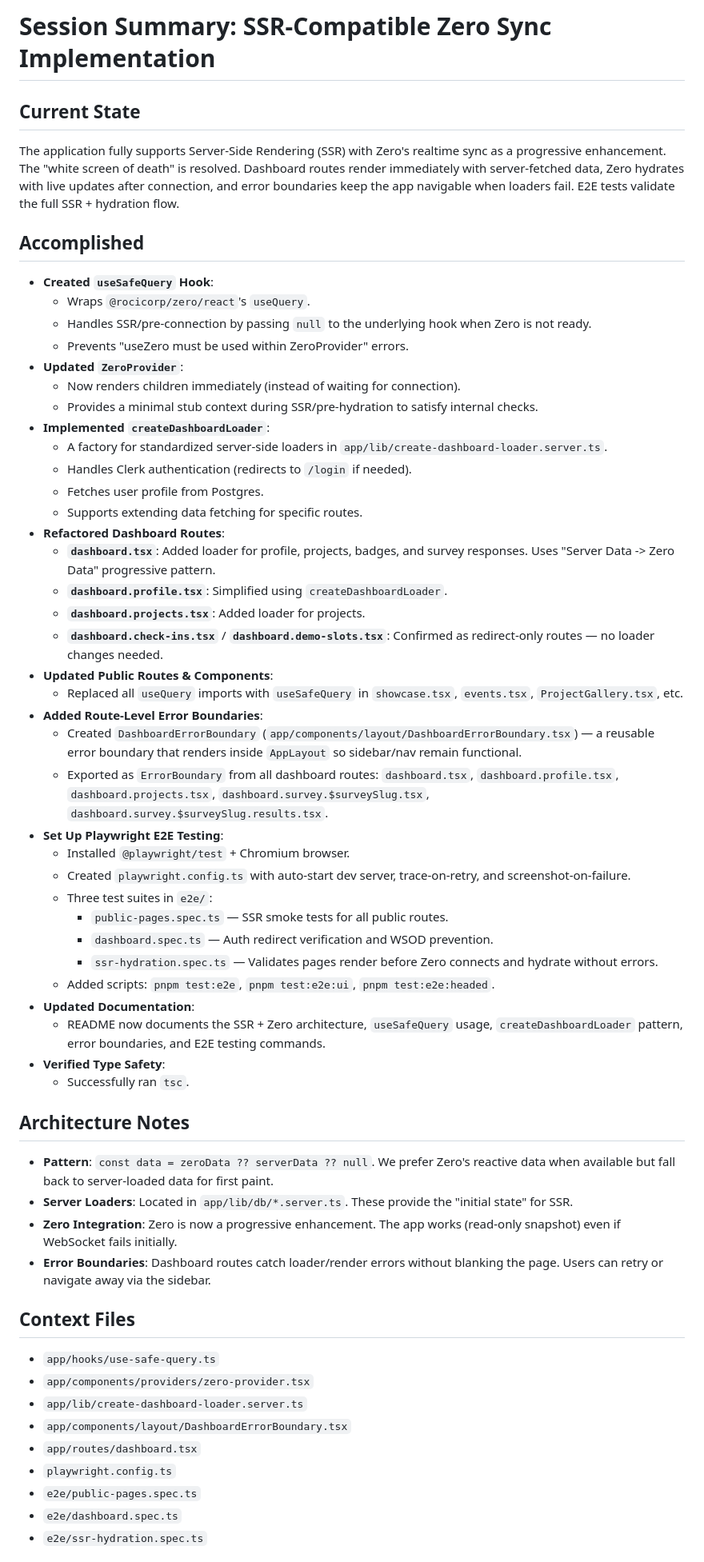
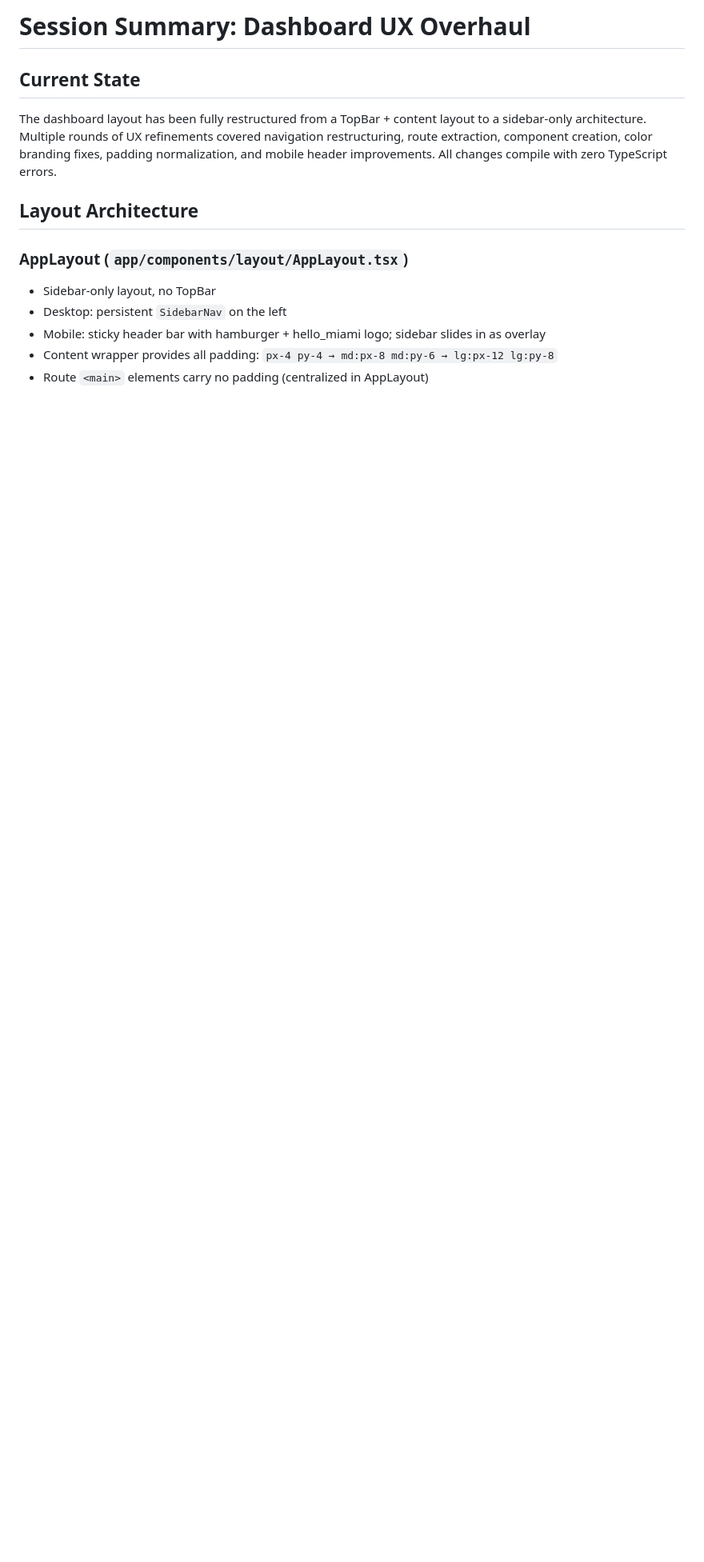
Before and after one commit to cbnsndwch/state_of_hack_night_2025, a Markdown page: .github/prompts/next-step.prompt.md, the part around one of its changes. Shown at 80% size. GitHub-like rendering; blank space fills up the shorter version.

Commit message:
docs: update session summary

```diff
--- a/.github/prompts/next-step.prompt.md
+++ b/.github/prompts/next-step.prompt.md
@@ -1,58 +1,15 @@
-# Session Summary: SSR-Compatible Zero Sync Implementation
+# Session Summary: Dashboard UX Overhaul
 
 ## Current State
-The application fully supports Server-Side Rendering (SSR) with Zero's realtime sync as a progressive enhancement. The "white screen of death" is resolved. Dashboard routes render immediately with server-fetched data, Zero hydrates with live updates after connection, and error boundaries keep the app navigable when loaders fail. E2E tests validate the full SSR + hydration flow.
 
-## Accomplished
-- **Created `useSafeQuery` Hook**:
-    - Wraps `@rocicorp/zero/react`'s `useQuery`.
-    - Handles SSR/pre-connection by passing `null` to the underlying hook when Zero is not ready.
-    - Prevents "useZero must be used within ZeroProvider" errors.
-- **Updated `ZeroProvider`**:
-    - Now renders children immediately (instead of waiting for connection).
-    - Provides a minimal stub context during SSR/pre-hydration to satisfy internal checks.
-- **Implemented `createDashboardLoader`**:
-    - A factory for standardized server-side loaders in `app/lib/create-dashboard-loader.server.ts`.
-    - Handles Clerk authentication (redirects to `/login` if needed).
-    - Fetches user profile from Postgres.
-    - Supports extending data fetching for specific routes.
-- **Refactored Dashboard Routes**:
-    - **`dashboard.tsx`**: Added loader for profile, projects, badges, and survey responses. Uses "Server Data -> Zero Data" progressive pattern.
-    - **`dashboard.profile.tsx`**: Simplified using `createDashboardLoader`.
-    - **`dashboard.projects.tsx`**: Added loader for projects.
-    - **`dashboard.check-ins.tsx`** / **`dashboard.demo-slots.tsx`**: Confirmed as redirect-only routes — no loader changes needed.
-- **Updated Public Routes & Components**:
-    - Replaced all `useQuery` imports with `useSafeQuery` in `showcase.tsx`, `events.tsx`, `ProjectGallery.tsx`, etc.
-- **Added Route-Level Error Boundaries**:
-    - Created `DashboardErrorBoundary` (`app/components/layout/DashboardErrorBoundary.tsx`) — a reusable error boundary that renders inside `AppLayout` so sidebar/nav remain functional.
-    - Exported as `ErrorBoundary` from all dashboard routes: `dashboard.tsx`, `dashboard.profile.tsx`, `dashboard.projects.tsx`, `dashboard.survey.$surveySlug.tsx`, `dashboard.survey.$surveySlug.results.tsx`.
-- **Set Up Playwright E2E Testing**:
-    - Installed `@playwright/test` + Chromium browser.
-    - Created `playwright.config.ts` with auto-start dev server, trace-on-retry, and screenshot-on-failure.
-    - Three test suites in `e2e/`:
-        - `public-pages.spec.ts` — SSR smoke tests for all public routes.
-        - `dashboard.spec.ts` — Auth redirect verification and WSOD prevention.
-        - `ssr-hydration.spec.ts` — Validates pages render before Zero connects and hydrate without errors.
-    - Added scripts: `pnpm test:e2e`, `pnpm test:e2e:ui`, `pnpm test:e2e:headed`.
-- **Updated Documentation**:
-    - README now documents the SSR + Zero architecture, `useSafeQuery` usage, `createDashboardLoader` pattern, error boundaries, and E2E testing commands.
-- **Verified Type Safety**:
-    - Successfully ran `tsc`.
+The dashboard layout has been fully restructured from a TopBar + content layout to a sidebar-only architecture. Multiple rounds of UX refinements covered navigation restructuring, route extraction, component creation, color branding fixes, padding normalization, and mobile header improvements. All changes compile with zero TypeScript errors.
 
-## Architecture Notes
-- **Pattern**: `const data = zeroData ?? serverData ?? null`. We prefer Zero's reactive data when available but fall back to server-loaded data for first paint.
-- **Server Loaders**: Located in `app/lib/db/*.server.ts`. These provide the "initial state" for SSR.
-- **Zero Integration**: Zero is now a progressive enhancement. The app works (read-only snapshot) even if WebSocket fails initially.
-- **Error Boundaries**: Dashboard routes catch loader/render errors without blanking the page. Users can retry or navigate away via the sidebar.
+## Layout Architecture
 
-## Context Files
-- `app/hooks/use-safe-query.ts`
-- `app/components/providers/zero-provider.tsx`
-- `app/lib/create-dashboard-loader.server.ts`
-- `app/components/layout/DashboardErrorBoundary.tsx`
-- `app/routes/dashboard.tsx`
-- `playwright.config.ts`
-- `e2e/public-pages.spec.ts`
-- `e2e/dashboard.spec.ts`
-- `e2e/ssr-hydration.spec.ts`
+### AppLayout (`app/components/layout/AppLayout.tsx`)
+- Sidebar-only layout, no TopBar
+- Desktop: persistent `SidebarNav` on the left
+- Mobile: sticky header bar with hamburger + hello_miami logo; sidebar slides in as overlay
+- Content wrapper provides all padding: `px-4 py-4 → md:px-8 md:py-6 → lg:px-12 lg:py-8`
+- Route `<main>` elements carry no padding (centralized in AppLayout)
 
```
Also changed, not shown: other parts of .github/prompts/next-step.prompt.md (+73 -5 lines).
